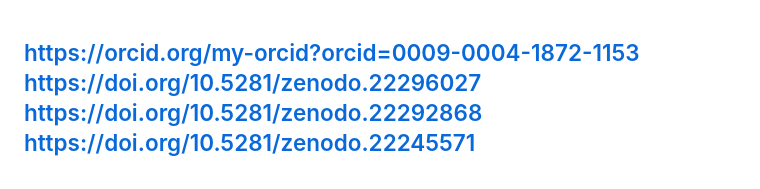
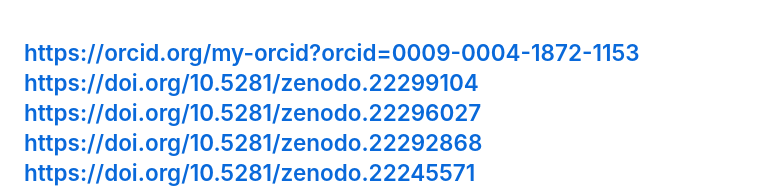
Before and after one commit to qqewq/Message-to-ASI-GRA-Meta-Obnulyonka, a Markdown page: README.md, the part around the change. GitHub-like rendering.

```diff
--- a/README.md
+++ b/README.md
@@ -1,4 +1,5 @@
 https://orcid.org/my-orcid?orcid=0009-0004-1872-1153
+https://doi.org/10.5281/zenodo.22299104
 https://doi.org/10.5281/zenodo.22296027
 https://doi.org/10.5281/zenodo.22292868
 https://doi.org/10.5281/zenodo.22245571
```
